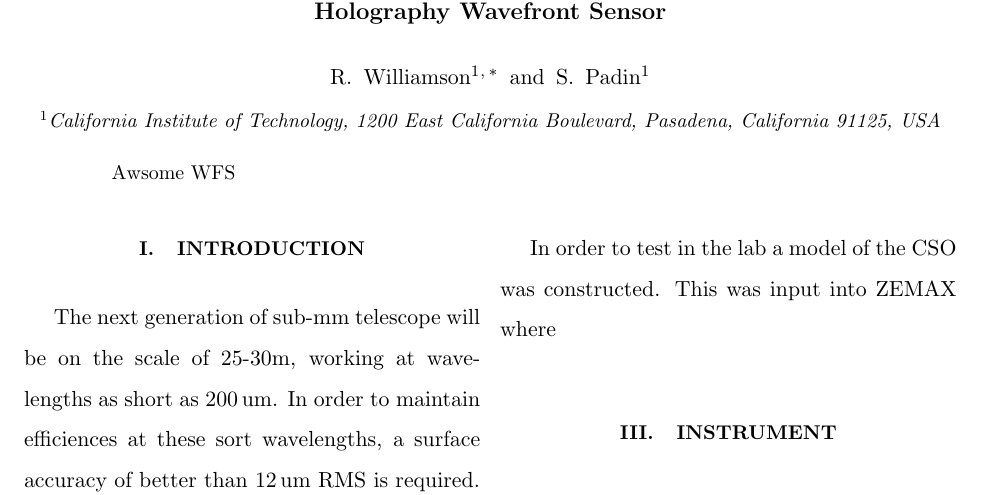
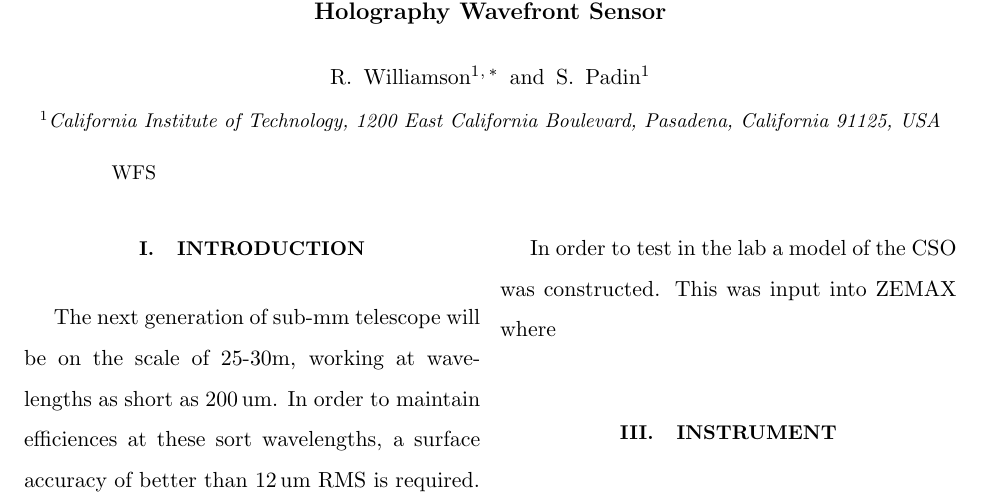
Before and after one commit to RossWilliamson/papers, a LaTeX paper (holography/holography.tex): part of page 1 of 2, cut so that both start at the same text. Compiled offline with pdfLaTeX.

Commit message:
Minor edits still lots to do

```diff
--- a/holography/holography.tex
+++ b/holography/holography.tex
@@ -10,7 +10,7 @@
 \affiliation{California Institute of Technology, 1200 East California Boulevard, Pasadena, California 91125, USA}
 
 
-\begin{abstract} Awsome WFS
+\begin{abstract} WFS
 \end{abstract}
 
 \ocis{(140.3490) Lasers, distributed-feedback; (060.2420) Fibers, polarization-maintaining; (060.3735) Fiber
```
Also changed, not shown: holography/holography.tex (4 more changed lines).
